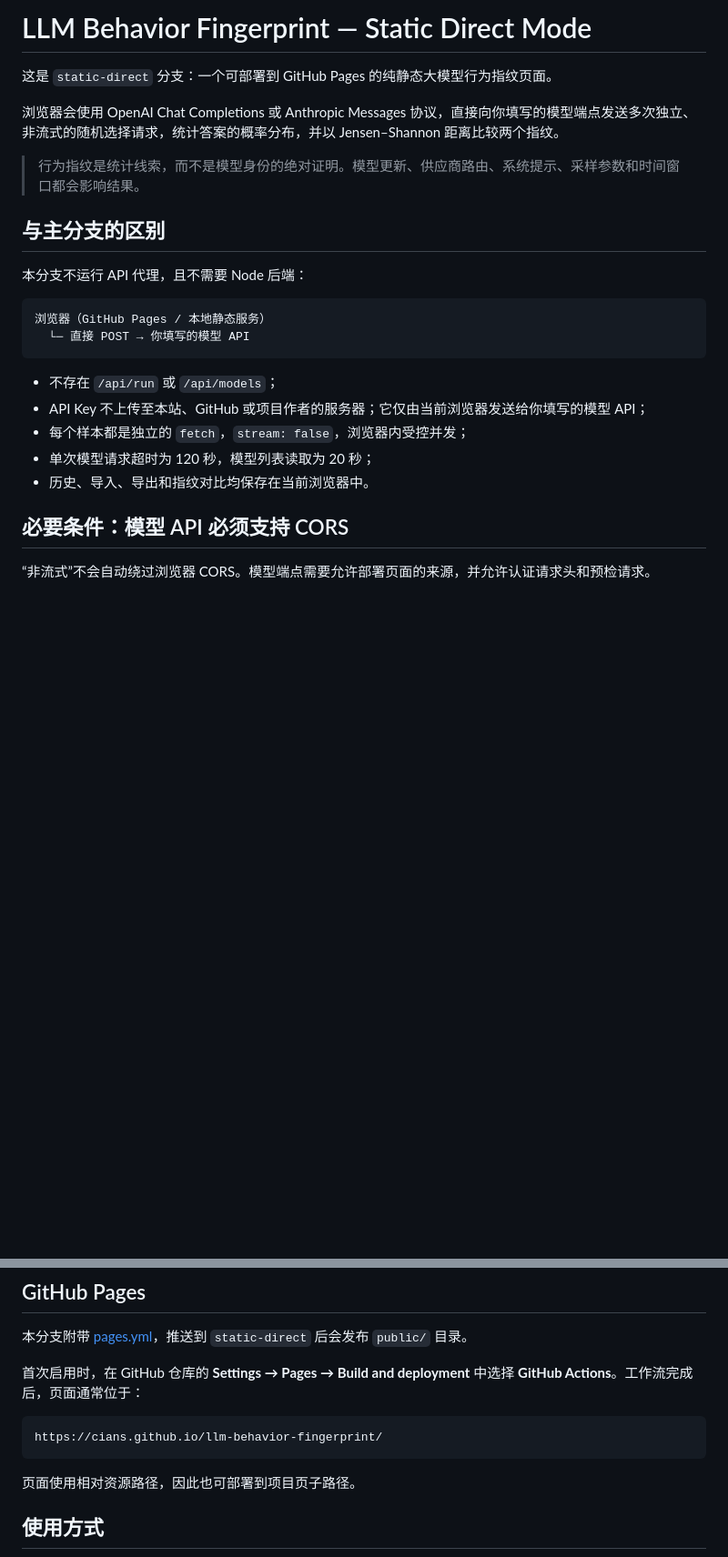
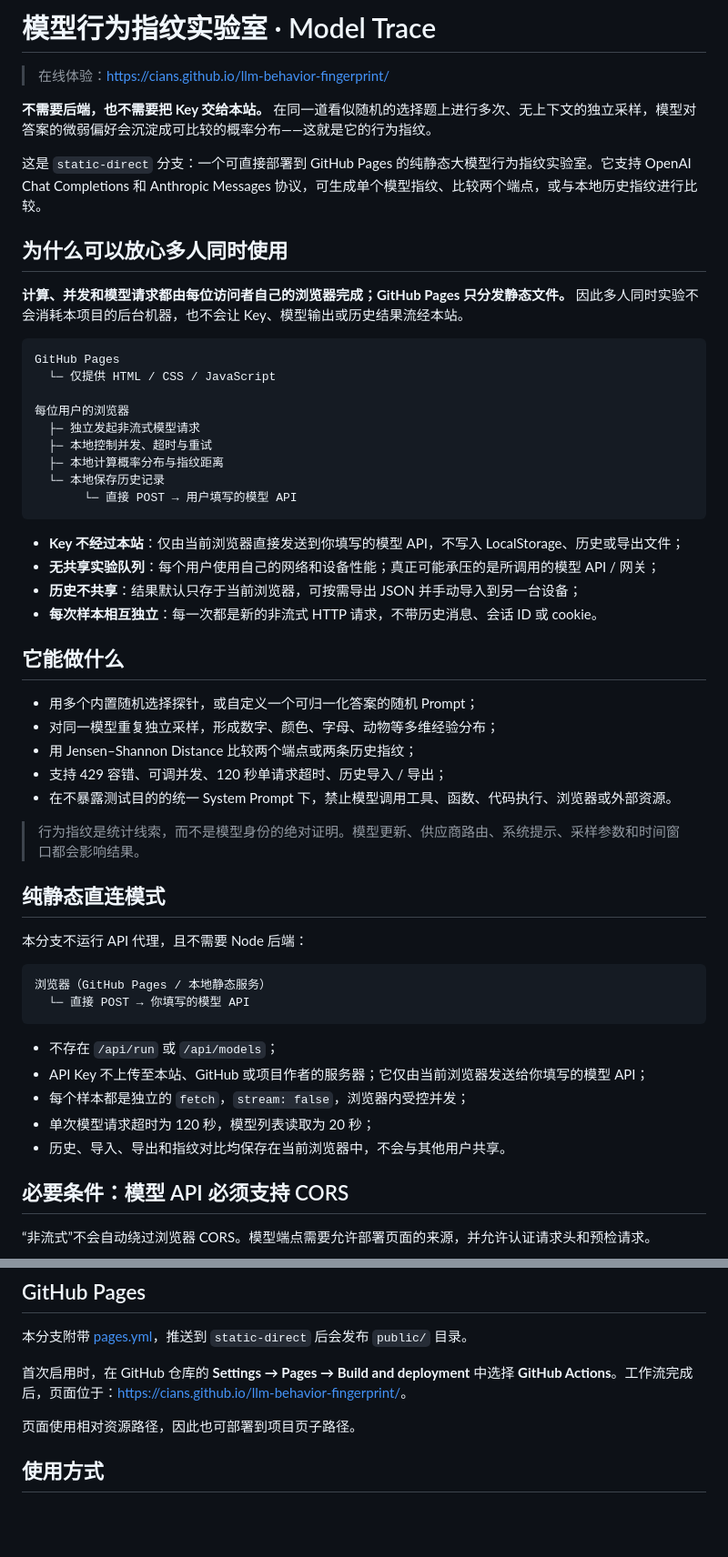
Before and after one commit to cians/llm-behavior-fingerprint, a Markdown page: README.md, 2 parts joined by grey strips. Shown at 91% size. Drawn GitHub-style; blank space fills up the shorter version.

Commit message:
docs: promote static browser deployment

````diff
--- a/README.md
+++ b/README.md
@@ -1,12 +1,43 @@
-# LLM Behavior Fingerprint — Static Direct Mode
+# 模型行为指纹实验室 · Model Trace
 
-这是 `static-direct` 分支：一个可部署到 GitHub Pages 的纯静态大模型行为指纹页面。
+> 在线体验：[https://cians.github.io/llm-behavior-fingerprint/](https://cians.github.io/llm-behavior-fingerprint/)
 
-浏览器会使用 OpenAI Chat Completions 或 Anthropic Messages 协议，直接向你填写的模型端点发送多次独立、非流式的随机选择请求，统计答案的概率分布，并以 Jensen–Shannon 距离比较两个指纹。
+**不需要后端，也不需要把 Key 交给本站。** 在同一道看似随机的选择题上进行多次、无上下文的独立采样，模型对答案的微弱偏好会沉淀成可比较的概率分布——这就是它的行为指纹。
+
+这是 `static-direct` 分支：一个可直接部署到 GitHub Pages 的纯静态大模型行为指纹实验室。它支持 OpenAI Chat Completions 和 Anthropic Messages 协议，可生成单个模型指纹、比较两个端点，或与本地历史指纹进行比较。
+
+## 为什么可以放心多人同时使用
+
+**计算、并发和模型请求都由每位访问者自己的浏览器完成；GitHub Pages 只分发静态文件。** 因此多人同时实验不会消耗本项目的后台机器，也不会让 Key、模型输出或历史结果流经本站。
+
+```text
+GitHub Pages
+  └─ 仅提供 HTML / CSS / JavaScript
+
+每位用户的浏览器
+  ├─ 独立发起非流式模型请求
+  ├─ 本地控制并发、超时与重试
+  ├─ 本地计算概率分布与指纹距离
+  └─ 本地保存历史记录
+       └─ 直接 POST → 用户填写的模型 API
+```
+
+- **Key 不经过本站**：仅由当前浏览器直接发送到你填写的模型 API，不写入 LocalStorage、历史或导出文件；
+- **无共享实验队列**：每个用户使用自己的网络和设备性能；真正可能承压的是所调用的模型 API / 网关；
+- **历史不共享**：结果默认只存于当前浏览器，可按需导出 JSON 并手动导入到另一台设备；
+- **每次样本相互独立**：每一次都是新的非流式 HTTP 请求，不带历史消息、会话 ID 或 cookie。
+
+## 它能做什么
+
+- 用多个内置随机选择探针，或自定义一个可归一化答案的随机 Prompt；
+- 对同一模型重复独立采样，形成数字、颜色、字母、动物等多维经验分布；
+- 用 Jensen–Shannon Distance 比较两个端点或两条历史指纹；
+- 支持 429 容错、可调并发、120 秒单请求超时、历史导入 / 导出；
+- 在不暴露测试目的的统一 System Prompt 下，禁止模型调用工具、函数、代码执行、浏览器或外部资源。
 
 > 行为指纹是统计线索，而不是模型身份的绝对证明。模型更新、供应商路由、系统提示、采样参数和时间窗口都会影响结果。
 
-## 与主分支的区别
+## 纯静态直连模式
 
 本分支不运行 API 代理，且不需要 Node 后端：
 
@@ -19,7 +50,7 @@
 - API Key 不上传至本站、GitHub 或项目作者的服务器；它仅由当前浏览器发送给你填写的模型 API；
 - 每个样本都是独立的 `fetch`，`stream: false`，浏览器内受控并发；
 - 单次模型请求超时为 120 秒，模型列表读取为 20 秒；
-- 历史、导入、导出和指纹对比均保存在当前浏览器中。
+- 历史、导入、导出和指纹对比均保存在当前浏览器中，不会与其他用户共享。
 
 ## 必要条件：模型 API 必须支持 CORS
 
@@ -60,11 +91,7 @@ python3 -m http.server 4173 --directory public
 
 本分支附带 [pages.yml](.github/workflows/pages.yml)，推送到 `static-direct` 后会发布 `public/` 目录。
 
-首次启用时，在 GitHub 仓库的 **Settings → Pages → Build and deployment** 中选择 **GitHub Actions**。工作流完成后，页面通常位于：
-
-```text
-https://cians.github.io/llm-behavior-fingerprint/
-```
+首次启用时，在 GitHub 仓库的 **Settings → Pages → Build and deployment** 中选择 **GitHub Actions**。工作流完成后，页面位于：[https://cians.github.io/llm-behavior-fingerprint/](https://cians.github.io/llm-behavior-fingerprint/)。
 
 页面使用相对资源路径，因此也可部署到项目页子路径。
 
````
